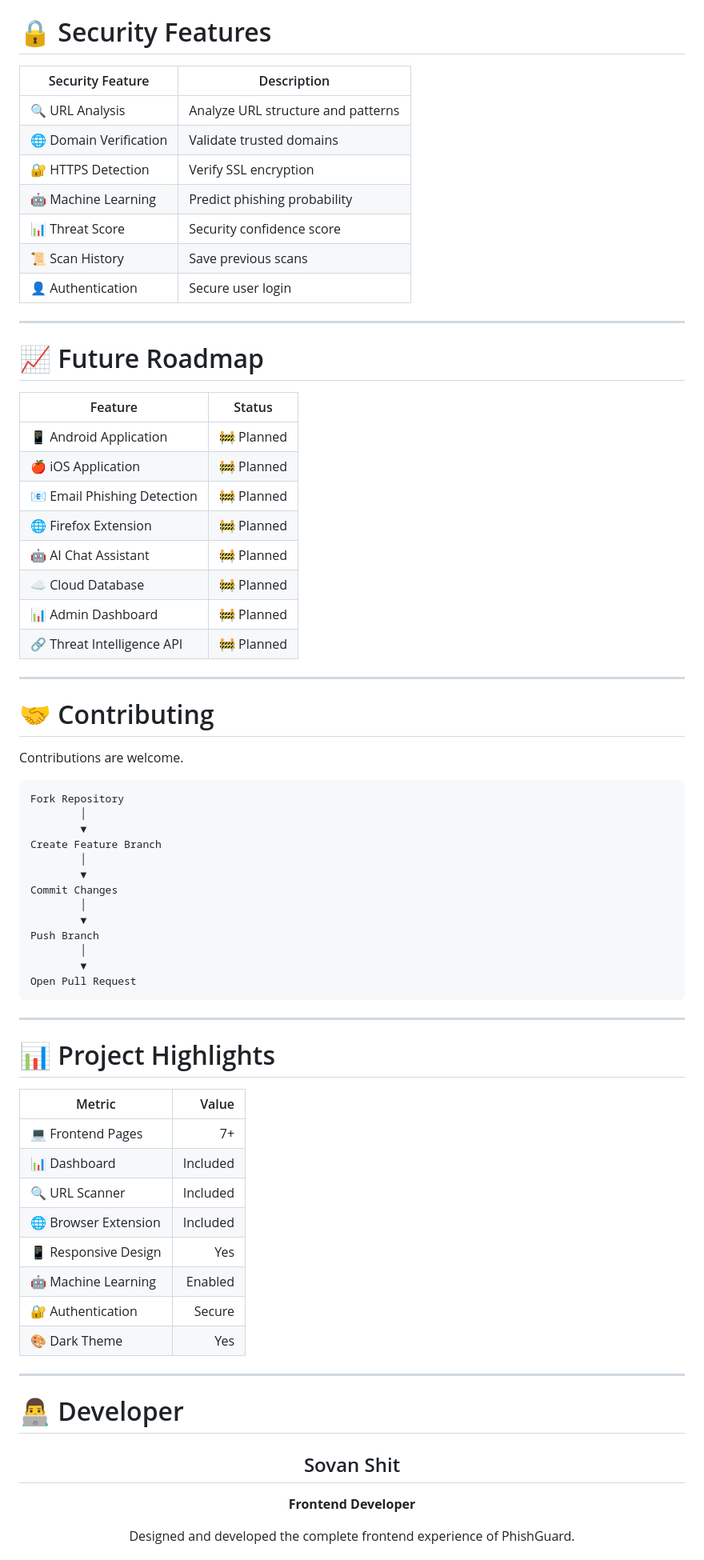
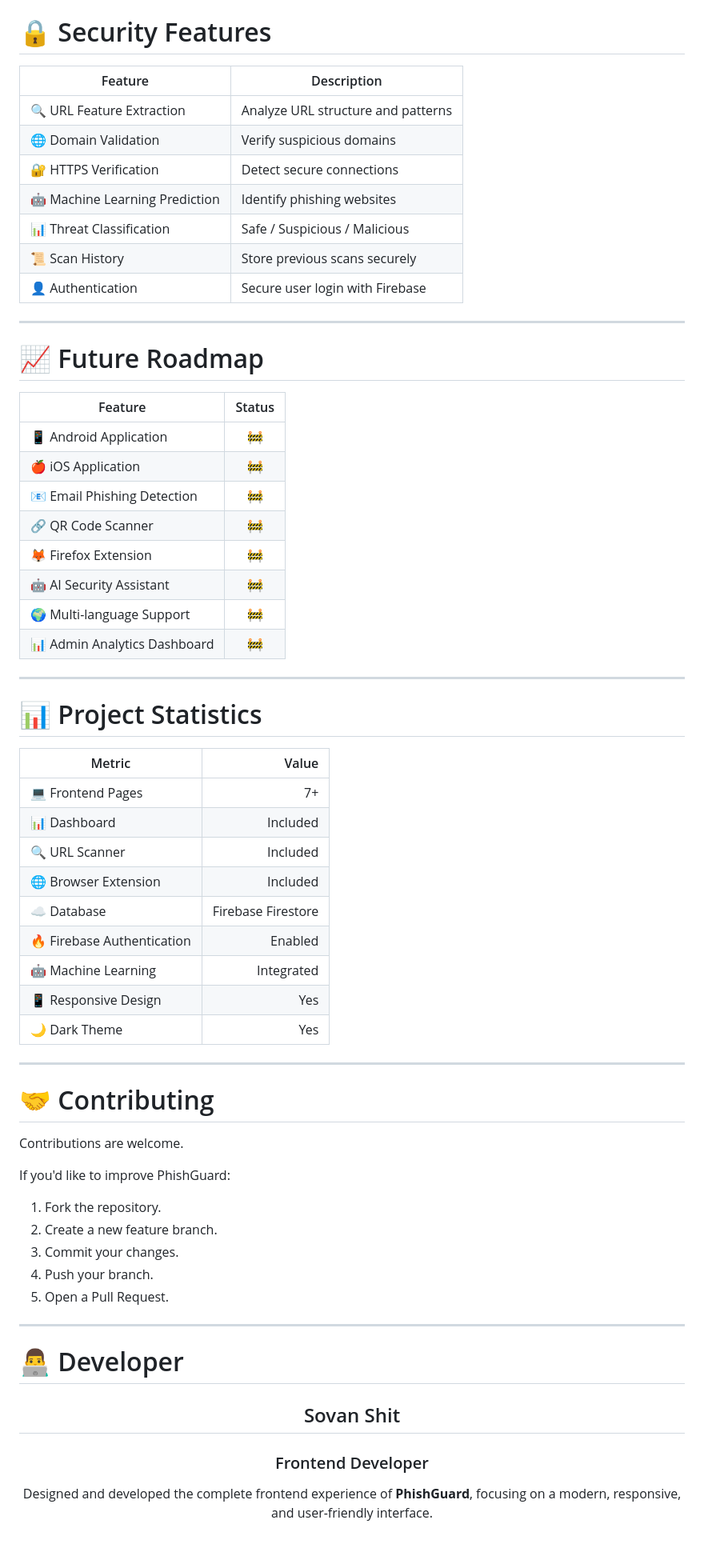
Before and after one commit to sovanshit/PhishGuard, a Markdown page: docs/README.md, the part around one of its changes. Shown at 80% size. Drawn GitHub-style.

````diff
--- a/docs/README.md
+++ b/docs/README.md
@@ -364,30 +489,46 @@ http://127.0.0.1:8000/
 
 # 🔒 Security Features
 
-| Security Feature | Description |
-|------------------|-------------|
-| 🔍 URL Analysis | Analyze URL structure and patterns |
-| 🌐 Domain Verification | Validate trusted domains |
-| 🔐 HTTPS Detection | Verify SSL encryption |
-| 🤖 Machine Learning | Predict phishing probability |
-| 📊 Threat Score | Security confidence score |
-| 📜 Scan History | Save previous scans |
-| 👤 Authentication | Secure user login |
+| Feature | Description |
+|---------|-------------|
+| 🔍 URL Feature Extraction | Analyze URL structure and patterns |
+| 🌐 Domain Validation | Verify suspicious domains |
+| 🔐 HTTPS Verification | Detect secure connections |
+| 🤖 Machine Learning Prediction | Identify phishing websites |
+| 📊 Threat Classification | Safe / Suspicious / Malicious |
+| 📜 Scan History | Store previous scans securely |
+| 👤 Authentication | Secure user login with Firebase |
 
 ---
 
 # 📈 Future Roadmap
 
 | Feature | Status |
-|----------|--------|
-| 📱 Android Application | 🚧 Planned |
-| 🍎 iOS Application | 🚧 Planned |
-| 📧 Email Phishing Detection | 🚧 Planned |
-| 🌐 Firefox Extension | 🚧 Planned |
-| 🤖 AI Chat Assistant | 🚧 Planned |
-| ☁ Cloud Database | 🚧 Planned |
-| 📊 Admin Dashboard | 🚧 Planned |
-| 🔗 Threat Intelligence API | 🚧 Planned |
+|----------|:------:|
+| 📱 Android Application | 🚧 |
+| 🍎 iOS Application | 🚧 |
+| 📧 Email Phishing Detection | 🚧 |
+| 🔗 QR Code Scanner | 🚧 |
+| 🦊 Firefox Extension | 🚧 |
+| 🤖 AI Security Assistant | 🚧 |
+| 🌍 Multi-language Support | 🚧 |
+| 📊 Admin Analytics Dashboard | 🚧 |
+
+---
+
+# 📊 Project Statistics
+
+| Metric | Value |
+|---------|------:|
+| 💻 Frontend Pages | 7+ |
+| 📊 Dashboard | Included |
+| 🔍 URL Scanner | Included |
+| 🌐 Browser Extension | Included |
+| ☁️ Database | Firebase Firestore |
+| 🔥 Firebase Authentication | Enabled |
+| 🤖 Machine Learning | Integrated |
+| 📱 Responsive Design | Yes |
+| 🌙 Dark Theme | Yes |
 
 ---
 
@@ -395,36 +536,13 @@ http://127.0.0.1:8000/
 
 Contributions are welcome.
 
-```text
-Fork Repository
-        │
-        ▼
-Create Feature Branch
-        │
-        ▼
-Commit Changes
-        │
-        ▼
-Push Branch
-        │
-        ▼
-Open Pull Request
-```
+If you'd like to improve PhishGuard:
 
----
-
-# 📊 Project Highlights
-
-| Metric | Value |
-|---------|------:|
-| 💻 Frontend Pages | 7+ |
-| 📊 Dashboard | Included |
-| 🔍 URL Scanner | Included |
-| 🌐 Browser Extension | Included |
-| 📱 Responsive Design | Yes |
-| 🤖 Machine Learning | Enabled |
-| 🔐 Authentication | Secure |
-| 🎨 Dark Theme | Yes |
+1. Fork the repository.
+2. Create a new feature branch.
+3. Commit your changes.
+4. Push your branch.
+5. Open a Pull Request.
 
 ---
 
@@ -434,9 +552,9 @@ Open Pull Request
 
 ## Sovan Shit
 
-**Frontend Developer**
+### Frontend Developer
 
-Designed and developed the complete frontend experience of PhishGuard.
+Designed and developed the complete frontend experience of **PhishGuard**, focusing on a modern, responsive, and user-friendly interface.
 
 </div>
 
````
Also changed, not shown: other parts of docs/README.md (+276 -135 lines).
